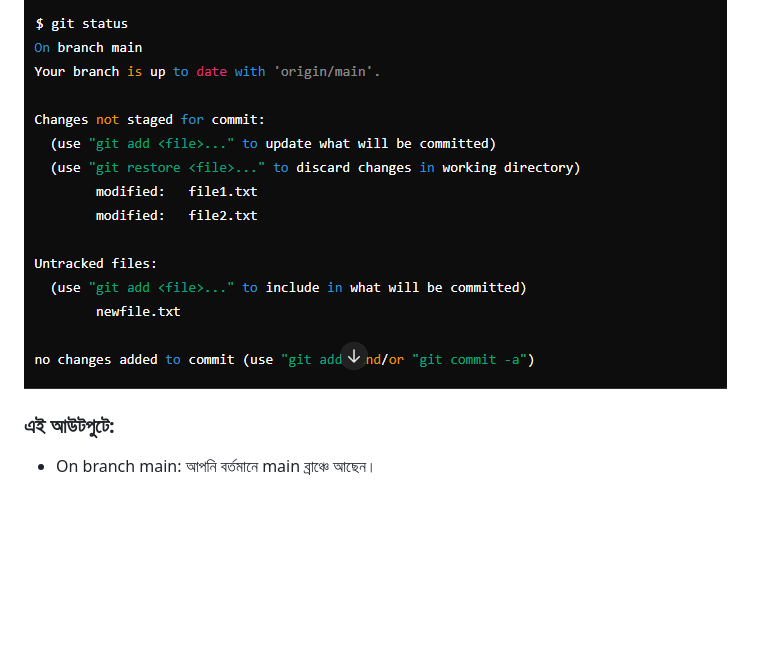
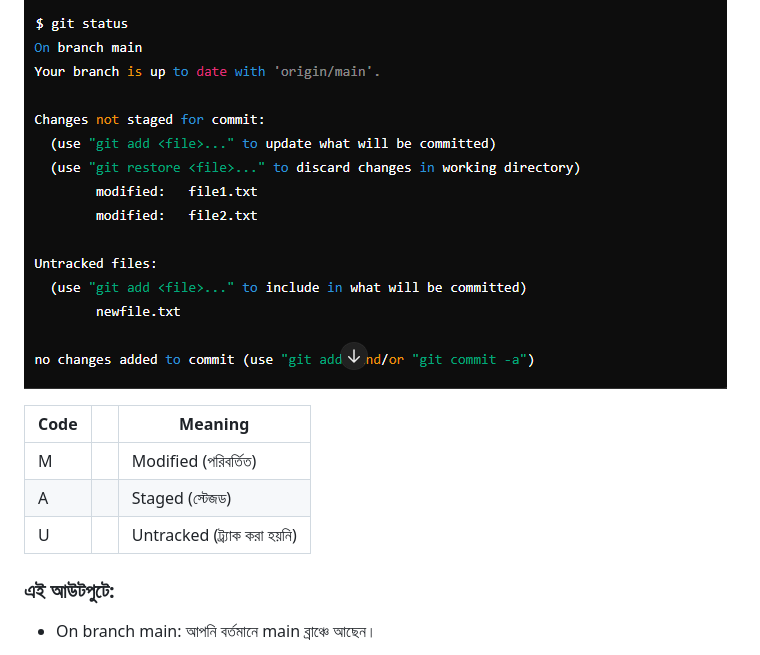
Before and after one commit to KhairuzzamanCP/-Git-and-GitHub-A-to-Z, a Markdown page: git status/README.md, the part around the change. Rendered like a GitHub page; blank space fills up the shorter version.

Commit message:
[git status] code add

```diff
--- a/git status/README.md
+++ b/git status/README.md
@@ -19,6 +19,12 @@
 
 ![git status](images/image.png)
 
+| Code |     | Meaning                       |
+| ---- | --- | ----------------------------- |
+| M    |     | Modified (পরিবর্তিত)          |
+| A    |     | Staged (স্টেজড)               |
+| U    |     | Untracked (ট্র্যাক করা হয়নি) |
+
 ### এই আউটপুটে:
 
 - On branch main: আপনি বর্তমানে main ব্রাঞ্চে আছেন।
```
